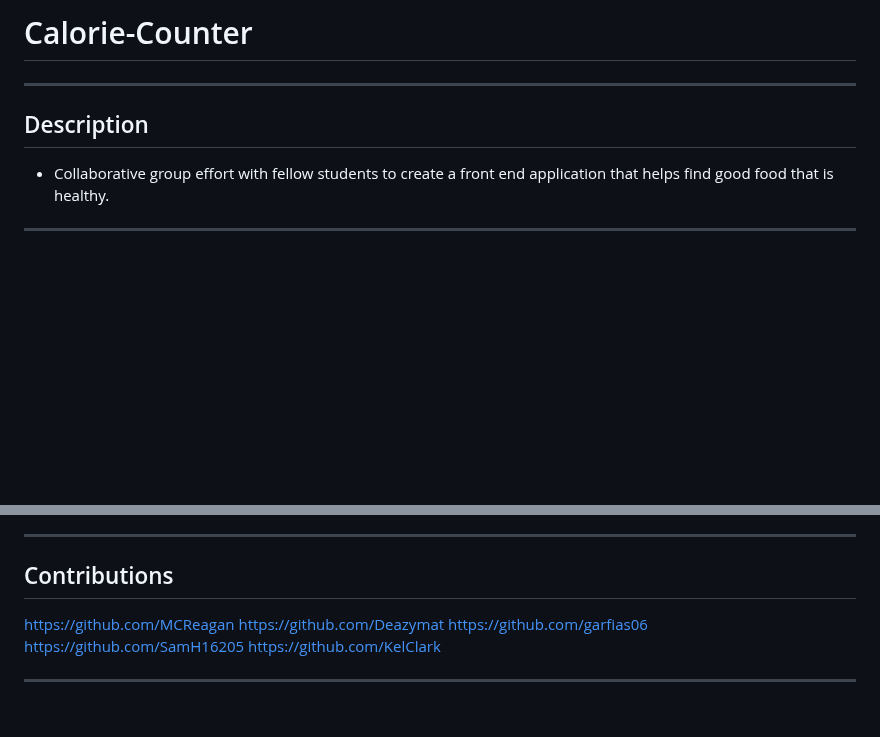
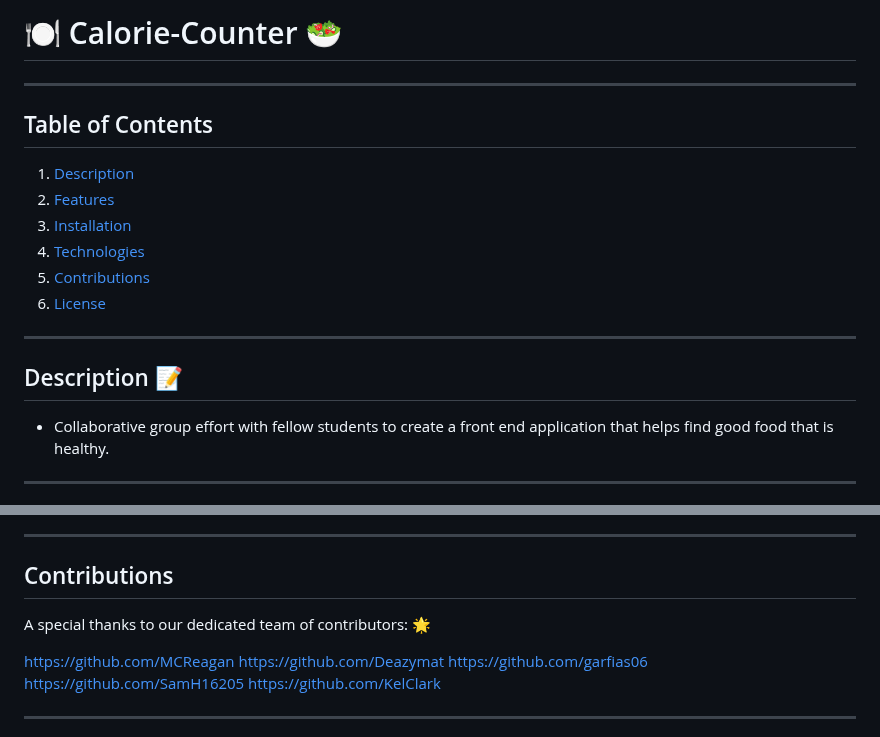
Before and after one commit to MCReagan/Calorie-Counter, a Markdown page: README.md, 2 parts joined by grey strips. Drawn GitHub-style; blank space fills up the shorter version.

```diff
--- a/README.md
+++ b/README.md
@@ -1,8 +1,18 @@
-# Calorie-Counter
+# 🍽️ Calorie-Counter 🥗
 
 ---
 
-## Description
+## Table of Contents
+1. [Description](#description)
+2. [Features](#features)
+3. [Installation](#installation)
+4. [Technologies](#technologies)
+5. [Contributions](#contributions)
+6. [License](#license)
+
+---
+
+## Description  📝
 
 - Collaborative group effort with fellow students to create a front end application that helps find good food that is healthy.
 
@@ -37,6 +47,8 @@
 ---
 
 ## Contributions
+
+A special thanks to our dedicated team of contributors: 🌟
 
 https://github.com/MCReagan
 https://github.com/Deazymat
```
